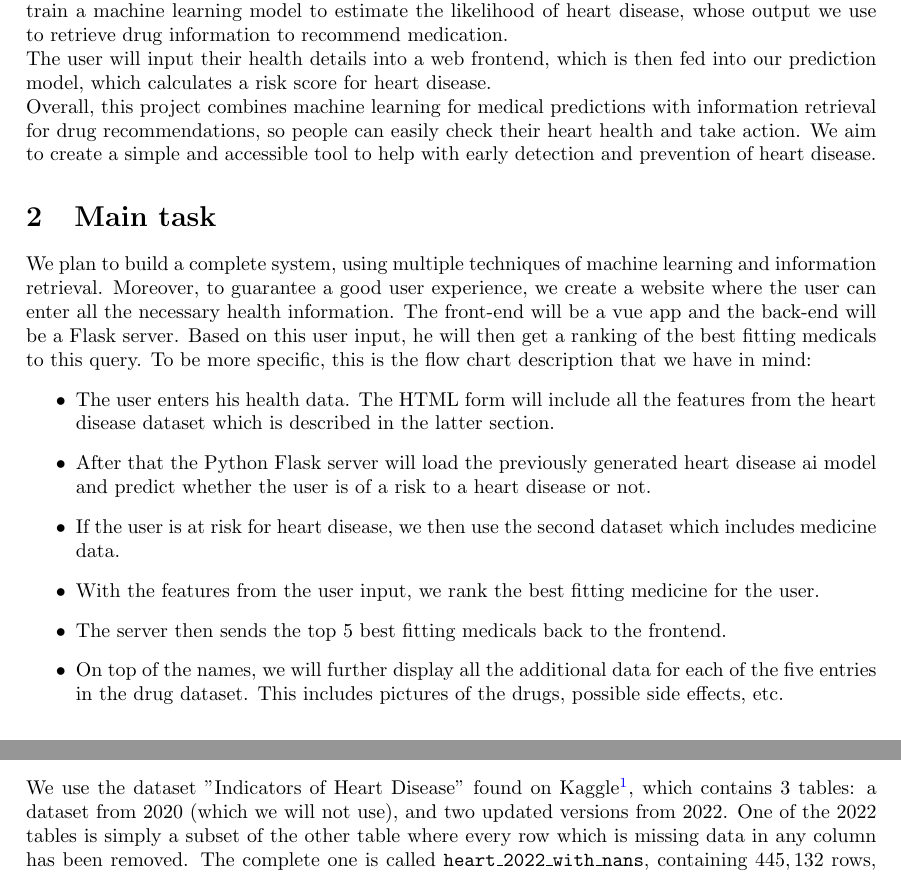
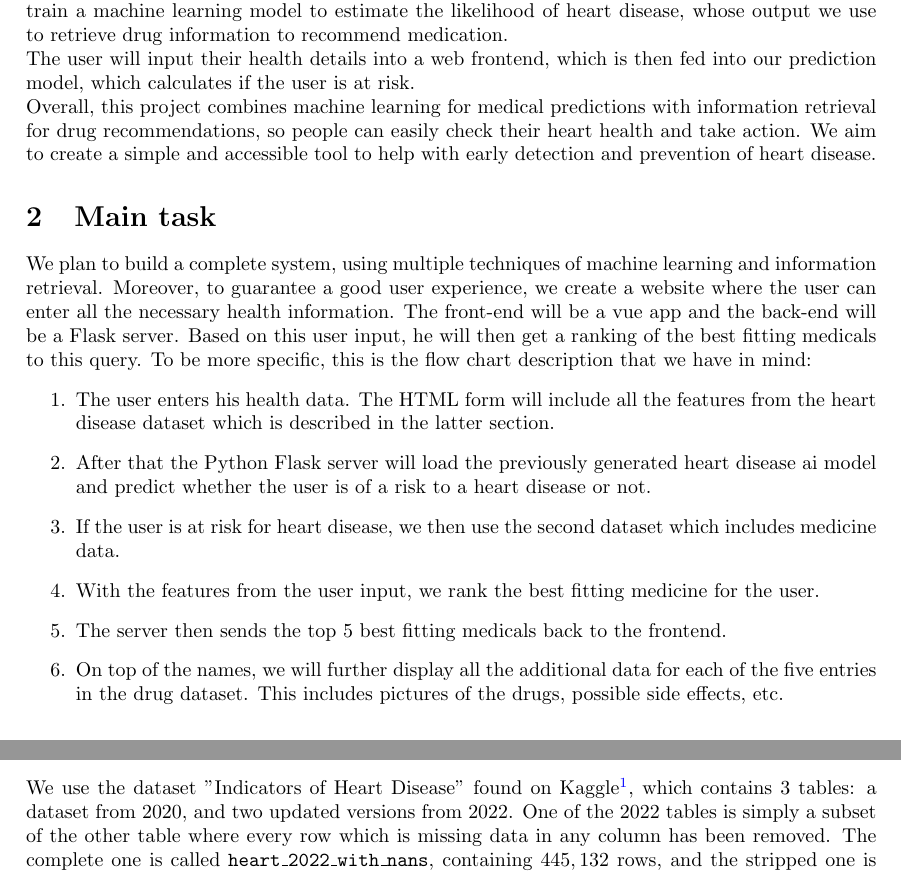
Before and after one commit to KnusprigeNuss/AIR24, a LaTeX document (design_document.tex): two parts of pages 1 and 2 of 5 before the commit and two parts of pages 1 and 2 of 4 after it, joined at a grey line, cut so that both start at the same text. Compiled offline with pdfLaTeX.

Commit message:
i mog ned mehr

```diff
--- a/design_document.tex
+++ b/design_document.tex
@@ -21,7 +21,7 @@ which includes health details like BMI, smoking status, physical activity, and o
 We use another dataset called "Drug Dataset: Uses, Side Effects and User Reviews" to recommend drugs.
 Our goal is to train a machine learning model to estimate the likelihood of heart disease,
 whose output we use to retrieve drug information to recommend medication.\\
-The user will input their health details into a web frontend, which is then fed into our prediction model, which calculates a risk score for heart disease.\\
+The user will input their health details into a web frontend, which is then fed into our prediction model, which calculates if the user is at risk.\\
 Overall, this project combines machine learning for medical predictions with information retrieval for drug recommendations,
 so people can easily check their heart health and take action.
 We aim to create a simple and accessible tool to help with early detection and prevention of heart disease.
@@ -32,14 +32,14 @@ We plan to build a complete system, using multiple techniques of machine learnin
 we create a website where the user can enter all the necessary health information. The front-end will be a vue app and the back-end will be a Flask server.
 Based on this user input, he will then get a ranking of the best fitting medicals to this query.
 To be more specific, this is the flow chart description that we have in mind:
-\begin{itemize}
+\begin{enumerate}
     \item The user enters his health data. The HTML form will include all the features from the heart disease dataset which is described in the latter section.
     \item After that the Python Flask server will load the previously generated heart disease ai model and predict whether the user is of a risk to a heart disease or not.
     \item If the user is at risk for heart disease, we then use the second dataset which includes medicine data.
     \item With the features from the user input, we rank the best fitting medicine for the user.
     \item The server then sends the top 5 best fitting medicals back to the frontend.
     \item On top of the names, we will further display all the additional data for each of the five entries in the drug dataset. This includes pictures of the drugs, possible side effects, etc.
-\end{itemize}
+\end{enumerate}
 
 % The datasets that we want to use is originally from \textbf{CDC - U.S. Centers for disease control and prevention}. This organization has set up a survey system which started in 1984.
 %  The so called \textbf{BRFSS - Behavioral Risk Factor Surveillance System} is a survey on American citizens which conducts questions about health-related risk behaviors,
@@ -64,7 +64,7 @@ To be more specific, this is the flow chart description that we have in mind:
 % resources used
 \subsection{Indicators of Heart Disease}
 We use the dataset "Indicators of Heart Disease" found on Kaggle\footnote{https://www.kaggle.com/datasets/kamilpytlak/personal-key-indicators-of-heart-disease},
-which contains 3 tables: a dataset from 2020 (which we will not use),
+which contains 3 tables: a dataset from 2020,
 and two updated versions from 2022.
 One of the 2022 tables is simply a subset of the other table where every row which is missing data in any column has been removed.
 The complete one is called \texttt{heart\_2022\_with\_nans}, containing $445,132$ rows,
```
Also changed, not shown: design_document.tex (4 more changed lines).
